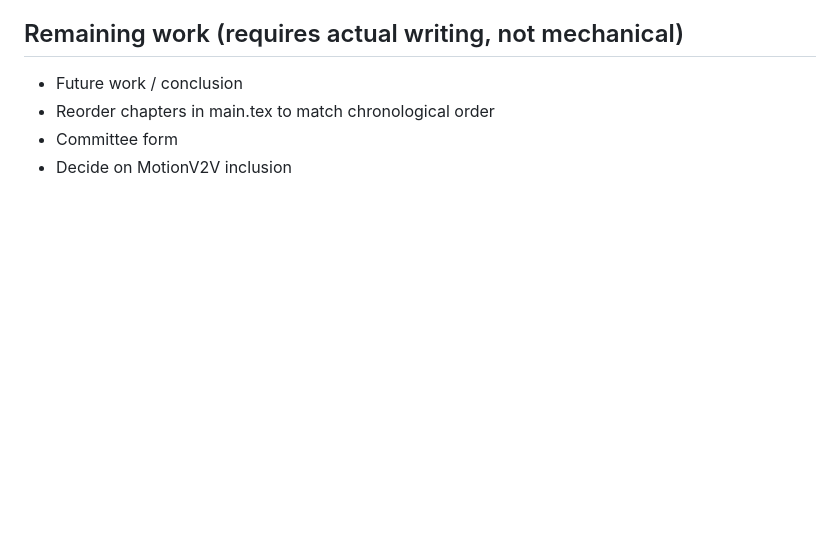
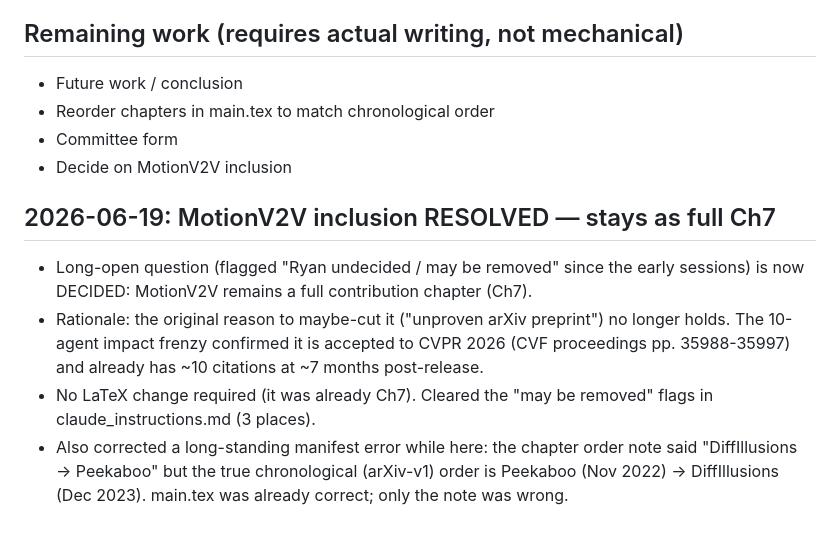
Before and after one commit to RyannDaGreat/ThesisProposal, a Markdown page: concerns.md, the part around the change. GitHub-like rendering; blank space fills up the shorter version.

Commit message:
[C] M4: resolve MotionV2V inclusion (stays as Ch7); fix manifest order note

```diff
--- a/concerns.md
+++ b/concerns.md
@@ -113,3 +113,10 @@
 - Reorder chapters in main.tex to match chronological order
 - Committee form
 - Decide on MotionV2V inclusion
+
+## 2026-06-19: MotionV2V inclusion RESOLVED — stays as full Ch7
+
+- Long-open question (flagged "Ryan undecided / may be removed" since the early sessions) is now DECIDED: MotionV2V remains a full contribution chapter (Ch7).
+- Rationale: the original reason to maybe-cut it ("unproven arXiv preprint") no longer holds. The 10-agent impact frenzy confirmed it is accepted to CVPR 2026 (CVF proceedings pp. 35988-35997) and already has ~10 citations at ~7 months post-release.
+- No LaTeX change required (it was already Ch7). Cleared the "may be removed" flags in claude_instructions.md (3 places).
+- Also corrected a long-standing manifest error while here: the chapter order note said "DiffIllusions → Peekaboo" but the true chronological (arXiv-v1) order is Peekaboo (Nov 2022) → DiffIllusions (Dec 2023). main.tex was already correct; only the note was wrong.
```
Also changed, not shown: .claude_todo.md (+1 -1 lines), claude_instructions.md (+3 -3 lines).
